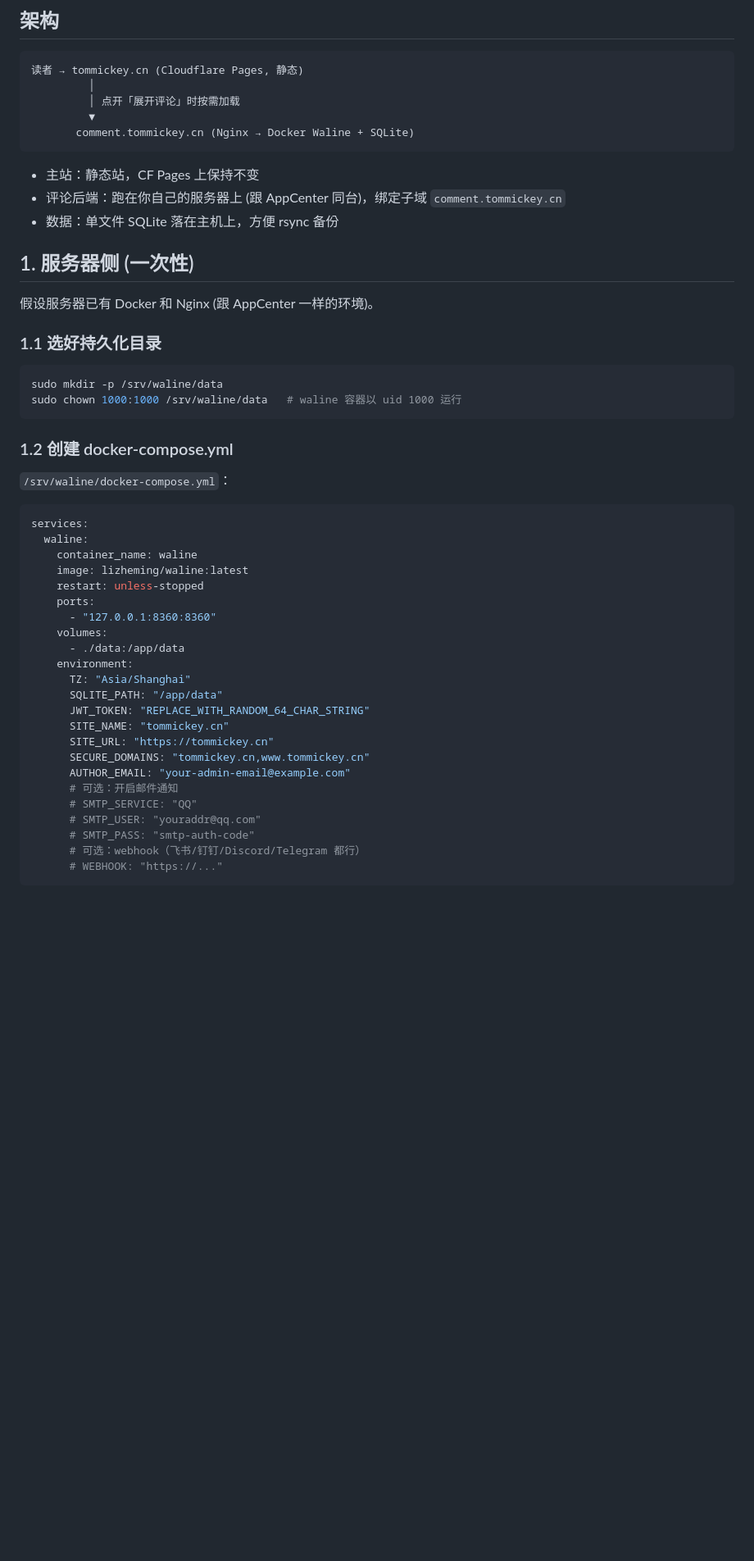
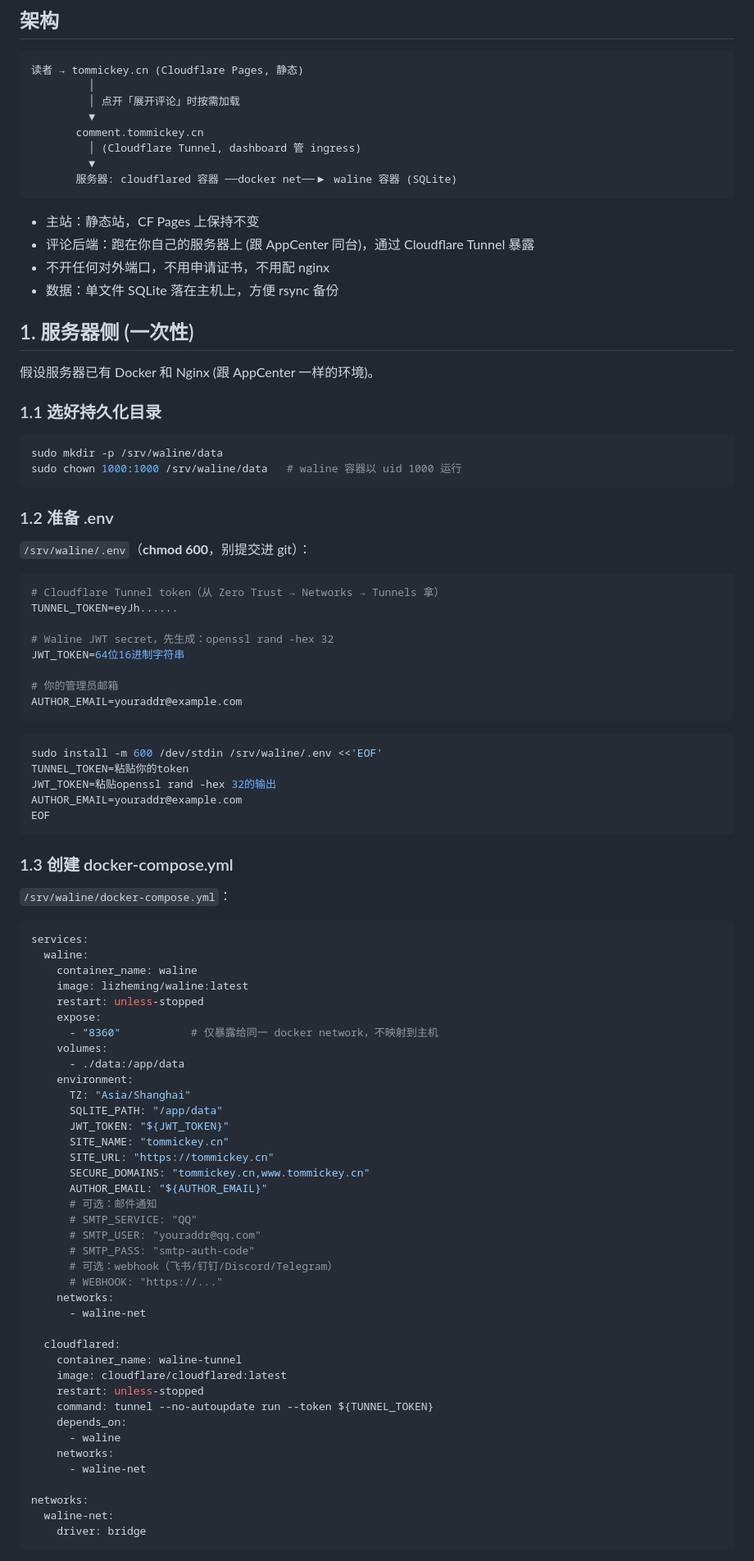
Before and after one commit to Tommickey2020gmail/myWebsite, a Markdown page: docs/comments-deploy.md, the part around one of its changes. Shown at 82% size. Rendered like a GitHub page; blank space fills up the shorter version.

````diff
--- a/docs/comments-deploy.md
+++ b/docs/comments-deploy.md
@@ -9,11 +9,15 @@
          │
          │ 点开「展开评论」时按需加载
          ▼
-       comment.tommickey.cn (Nginx → Docker Waline + SQLite)
+       comment.tommickey.cn
+         │ (Cloudflare Tunnel, dashboard 管 ingress)
+         ▼
+       服务器: cloudflared 容器 ──docker net──▶ waline 容器 (SQLite)
 ```
 
 - 主站：静态站，CF Pages 上保持不变
-- 评论后端：跑在你自己的服务器上 (跟 AppCenter 同台)，绑定子域 `comment.tommickey.cn`
+- 评论后端：跑在你自己的服务器上 (跟 AppCenter 同台)，通过 Cloudflare Tunnel 暴露
+- 不开任何对外端口，不用申请证书，不用配 nginx
 - 数据：单文件 SQLite 落在主机上，方便 rsync 备份
 
 ## 1. 服务器侧 (一次性)
@@ -27,7 +31,30 @@ sudo mkdir -p /srv/waline/data
 sudo chown 1000:1000 /srv/waline/data   # waline 容器以 uid 1000 运行
 ```
 
-### 1.2 创建 docker-compose.yml
+### 1.2 准备 .env
+
+`/srv/waline/.env`（**chmod 600**，别提交进 git）：
+
+```ini
+# Cloudflare Tunnel token（从 Zero Trust → Networks → Tunnels 拿）
+TUNNEL_TOKEN=eyJh......
+
+# Waline JWT secret，先生成：openssl rand -hex 32
+JWT_TOKEN=64位16进制字符串
+
+# 你的管理员邮箱
+AUTHOR_EMAIL=youraddr@example.com
+```
+
+```bash
+sudo install -m 600 /dev/stdin /srv/waline/.env <<'EOF'
+TUNNEL_TOKEN=粘贴你的token
+JWT_TOKEN=粘贴openssl rand -hex 32的输出
+AUTHOR_EMAIL=youraddr@example.com
+EOF
+```
+
+### 1.3 创建 docker-compose.yml
 
 `/srv/waline/docker-compose.yml`：
 
@@ -37,23 +64,39 @@ services:
     container_name: waline
     image: lizheming/waline:latest
     restart: unless-stopped
-    ports:
-      - "127.0.0.1:8360:8360"
+    expose:
+      - "8360"           # 仅暴露给同一 docker network，不映射到主机
     volumes:
       - ./data:/app/data
     environment:
       TZ: "Asia/Shanghai"
       SQLITE_PATH: "/app/data"
-      JWT_TOKEN: "REPLACE_WITH_RANDOM_64_CHAR_STRING"
+      JWT_TOKEN: "${JWT_TOKEN}"
       SITE_NAME: "tommickey.cn"
       SITE_URL: "https://tommickey.cn"
       SECURE_DOMAINS: "tommickey.cn,www.tommickey.cn"
-      AUTHOR_EMAIL: "your-admin-email@example.com"
-      # 可选：开启邮件通知
+      AUTHOR_EMAIL: "${AUTHOR_EMAIL}"
+      # 可选：邮件通知
       # SMTP_SERVICE: "QQ"
       # SMTP_USER: "youraddr@qq.com"
       # SMTP_PASS: "smtp-auth-code"
-      # 可选：webhook（飞书/钉钉/Discord/Telegram 都行）
+      # 可选：webhook（飞书/钉钉/Discord/Telegram）
       # WEBHOOK: "https://..."
+    networks:
+      - waline-net
+
+  cloudflared:
+    container_name: waline-tunnel
+    image: cloudflare/cloudflared:latest
+    restart: unless-stopped
+    command: tunnel --no-autoupdate run --token ${TUNNEL_TOKEN}
+    depends_on:
+      - waline
+    networks:
+      - waline-net
+
+networks:
+  waline-net:
+    driver: bridge
 ```
 
````
Also changed, not shown: other parts of docs/comments-deploy.md (+14 -45 lines).
